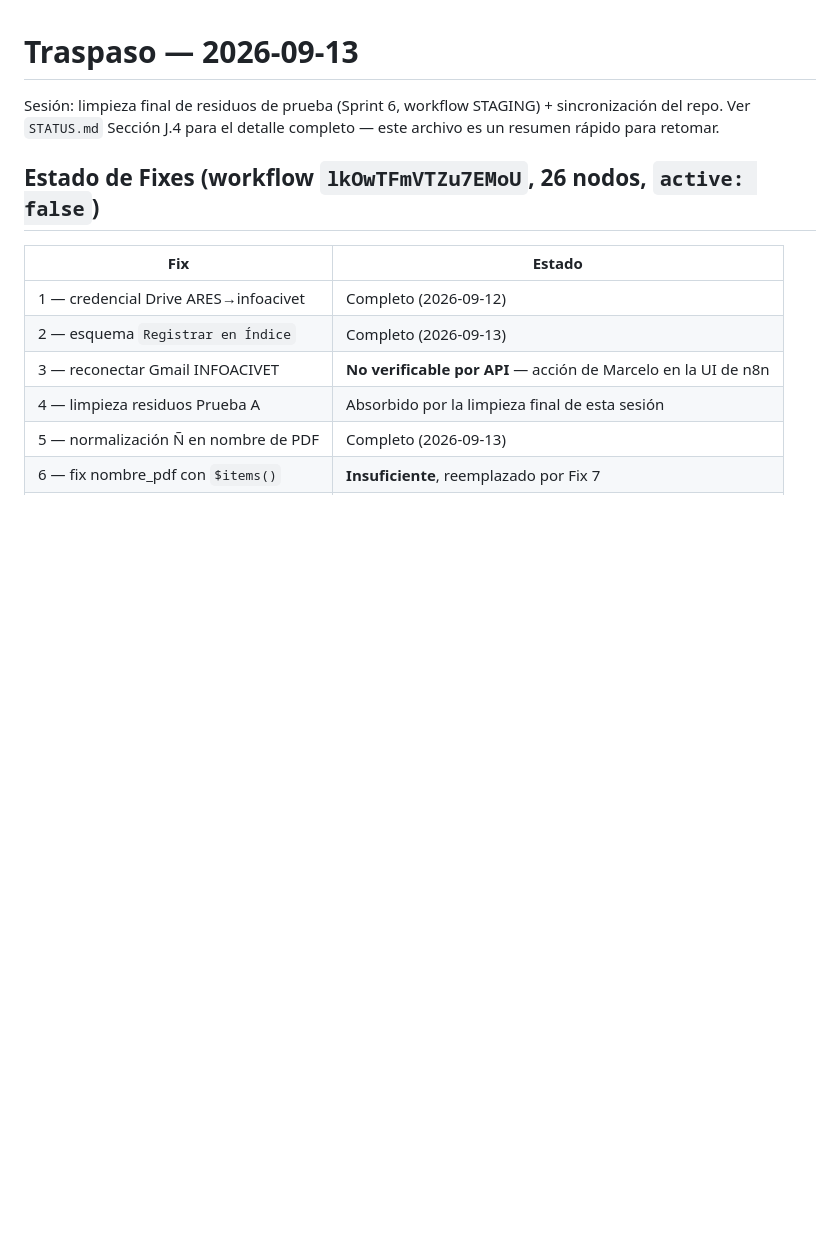
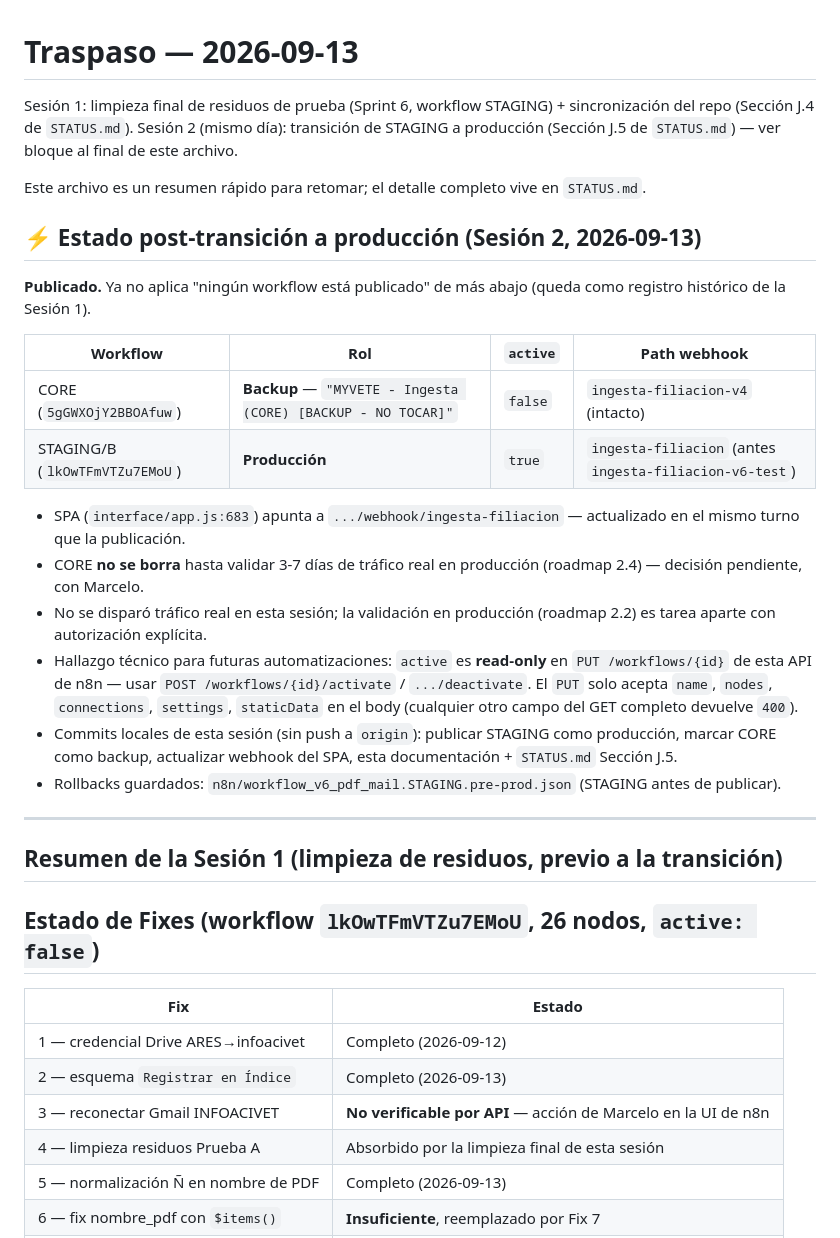
Before and after one commit to echevanest/MYVETE-INGESTA-N8N, a Markdown page: TRASPASO-2026-09-13.md, the part around the change. GitHub-like rendering; blank space fills up the shorter version.

```diff
--- a/TRASPASO-2026-09-13.md
+++ b/TRASPASO-2026-09-13.md
@@ -1,6 +1,29 @@
 # Traspaso — 2026-09-13
 
-Sesión: limpieza final de residuos de prueba (Sprint 6, workflow STAGING) + sincronización del repo. Ver `STATUS.md` Sección J.4 para el detalle completo — este archivo es un resumen rápido para retomar.
+Sesión 1: limpieza final de residuos de prueba (Sprint 6, workflow STAGING) + sincronización del repo (Sección J.4 de `STATUS.md`).
+Sesión 2 (mismo día): transición de STAGING a producción (Sección J.5 de `STATUS.md`) — ver bloque al final de este archivo.
+
+Este archivo es un resumen rápido para retomar; el detalle completo vive en `STATUS.md`.
+
+## ⚡ Estado post-transición a producción (Sesión 2, 2026-09-13)
+
+**Publicado.** Ya no aplica "ningún workflow está publicado" de más abajo (queda como registro histórico de la Sesión 1).
+
+| Workflow | Rol | `active` | Path webhook |
+|---|---|---|---|
+| CORE (`5gGWXOjY2BBOAfuw`) | **Backup** — `"MYVETE - Ingesta (CORE) [BACKUP - NO TOCAR]"` | `false` | `ingesta-filiacion-v4` (intacto) |
+| STAGING/B (`lkOwTFmVTZu7EMoU`) | **Producción** | `true` | `ingesta-filiacion` (antes `ingesta-filiacion-v6-test`) |
+
+- SPA (`interface/app.js:683`) apunta a `.../webhook/ingesta-filiacion` — actualizado en el mismo turno que la publicación.
+- CORE **no se borra** hasta validar 3-7 días de tráfico real en producción (roadmap 2.4) — decisión pendiente, con Marcelo.
+- No se disparó tráfico real en esta sesión; la validación en producción (roadmap 2.2) es tarea aparte con autorización explícita.
+- Hallazgo técnico para futuras automatizaciones: `active` es **read-only** en `PUT /workflows/{id}` de esta API de n8n — usar `POST /workflows/{id}/activate` / `.../deactivate`. El `PUT` solo acepta `name`, `nodes`, `connections`, `settings`, `staticData` en el body (cualquier otro campo del GET completo devuelve `400`).
+- Commits locales de esta sesión (sin push a `origin`): publicar STAGING como producción, marcar CORE como backup, actualizar webhook del SPA, esta documentación + `STATUS.md` Sección J.5.
+- Rollbacks guardados: `n8n/workflow_v6_pdf_mail.STAGING.pre-prod.json` (STAGING antes de publicar).
+
+---
+
+## Resumen de la Sesión 1 (limpieza de residuos, previo a la transición)
 
 ## Estado de Fixes (workflow `lkOwTFmVTZu7EMoU`, 26 nodos, `active: false`)
 
```
Also changed, not shown: STATUS.md (+22 -1 lines).
